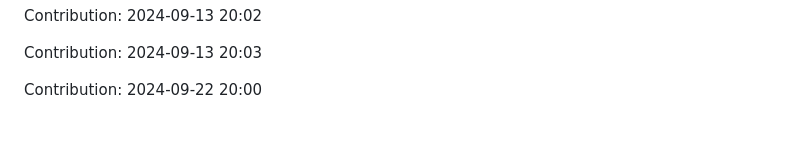
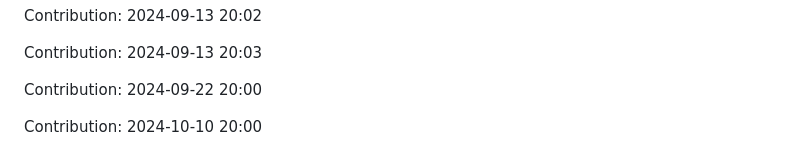
Before and after one commit to devnight0913/POS-system, a Markdown page: README.md, the part around the change. GitHub-like rendering; blank space fills up the shorter version.

Commit message:
"Contribution: 2024-10-10 20:00"

```diff
--- a/README.md
+++ b/README.md
@@ -1143,3 +1143,5 @@ Contribution: 2024-09-13 20:02
 Contribution: 2024-09-13 20:03
 
 Contribution: 2024-09-22 20:00
+
+Contribution: 2024-10-10 20:00
```
